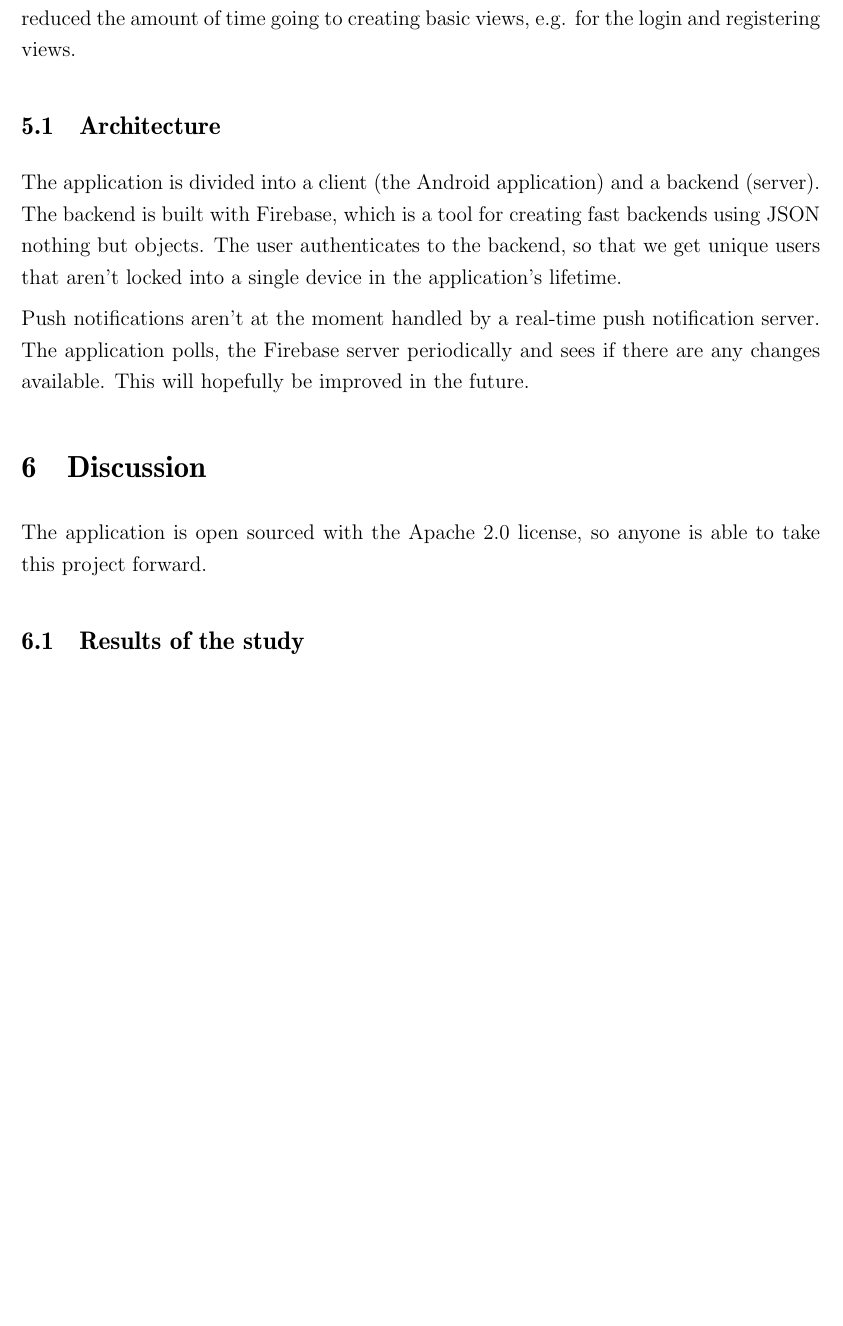
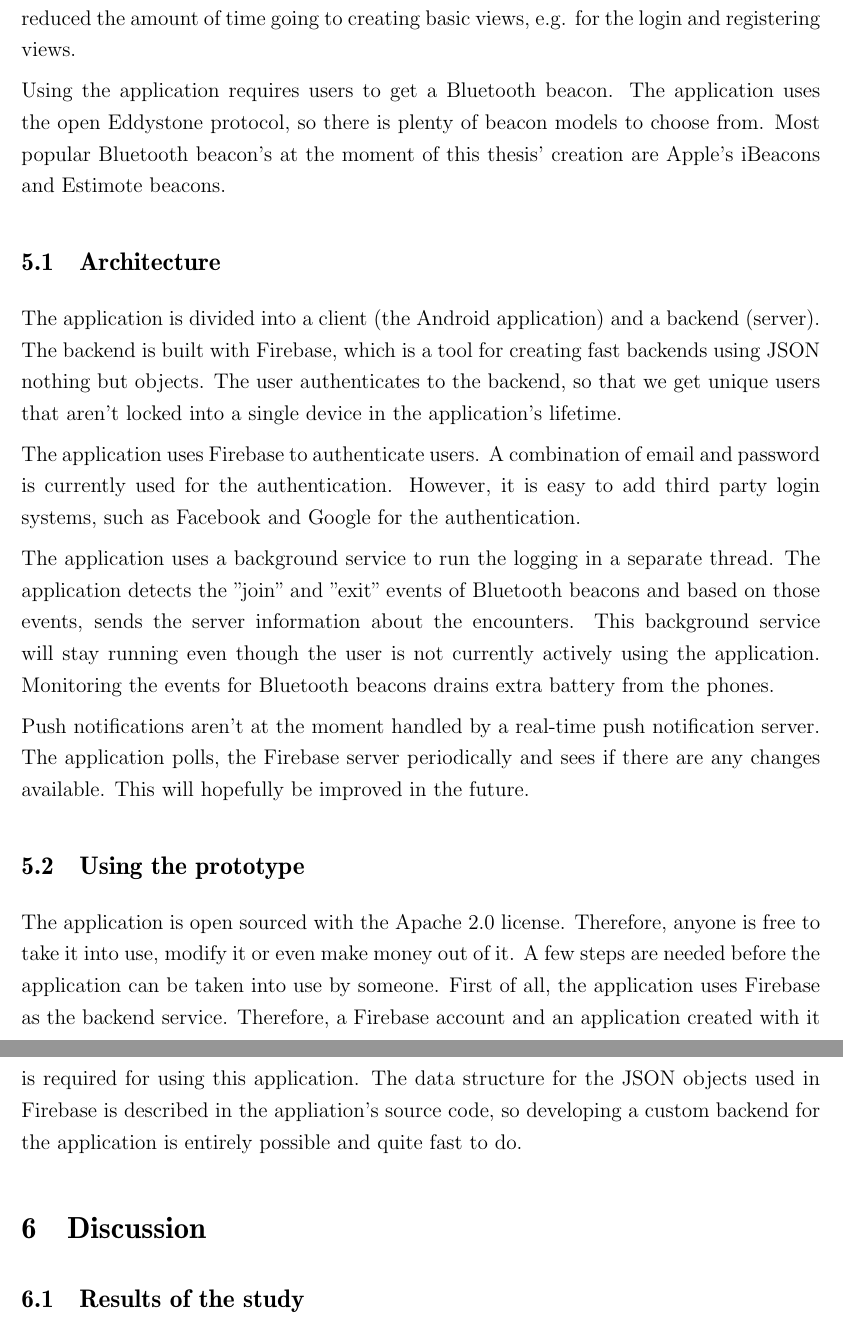
Before and after one commit to vtainio/bachelors-thesis, a LaTeX thesis (thesis/main.tex, which reads thesis/luku_sisalto.tex): part of page 9 of 10 before the commit and two parts of pages 9 and 10 of 11 after it, the two joined at a grey line, cut so that both start at the same text, the shorter picture padded with empty space. Compiled offline with pdfLaTeX.

Commit message:
Update thesis

```diff
--- a/thesis/luku_sisalto.tex
+++ b/thesis/luku_sisalto.tex
@@ -105,17 +103,26 @@ After this, or before this event, it is possible for the user to request real li
 
 The created prototype is an Android application. The programming language for the application is Kotlin. Kotlin helped to reduce the amount of bugs during the creation process and proved to be a very useful selection for the application. In addition to Kotlin, anko; a view library created by JetBrains; was also used for the application. Using anko reduced the amount of time going to creating basic views, e.g. for the login and registering views.
 
+Using the application requires users to get a Bluetooth beacon. The application uses the open  Eddystone protocol, so there is plenty of beacon models to choose from. Most popular Bluetooth beacon's at the moment of this thesis' creation are Apple's iBeacons and Estimote beacons.
+
 \subsection{Architecture}
 
 The application is divided into a client (the Android application) and a backend (server). The backend is built with Firebase, which is a tool for creating fast backends using JSON nothing but objects. The user authenticates to the backend, so that we get unique users that aren't locked into a single device in the application's lifetime.
 
+The application uses Firebase to authenticate users. A combination of email and password is currently used for the authentication. However, it is easy to add third party login systems, such as Facebook and Google for the authentication.
+
+The application uses a background service to run the logging in a separate thread. The application detects the "join" and "exit" events of Bluetooth beacons and based on those events, sends the server information about the encounters. This background service will stay running even though the user is not currently actively using the application. Monitoring the events for Bluetooth beacons drains extra battery from the phones.
+
 Push notifications aren't at the moment handled by a real-time push notification server. The application polls, the Firebase server periodically and sees if there are any changes available. This will hopefully be improved in the future.
+
+\subsection{Using the prototype}
+
+The application is open sourced with the Apache 2.0 license. Therefore, anyone is free to take it into use, modify it or even make money out of it. A few steps are needed before the application can be taken into use by someone. First of all, the application uses Firebase as the backend service. Therefore, a Firebase account and an application created with it is required for using this application. The data structure for the JSON objects used in Firebase is described in the appliation's source code, so developing a custom backend for the application is entirely possible and quite fast to do.
 
 \section{Discussion}
 
-The application is open sourced with the Apache 2.0 license, so anyone is able to take this project forward.
+\subsection{Results of the study}
 
-\subsection{Results of the study}
 \subsection{Future work}
 
 \section{Conclusion}
```
Also changed, not shown: thesis/main.pdf, thesis/luku_sisalto.tex (10 more changed lines).
